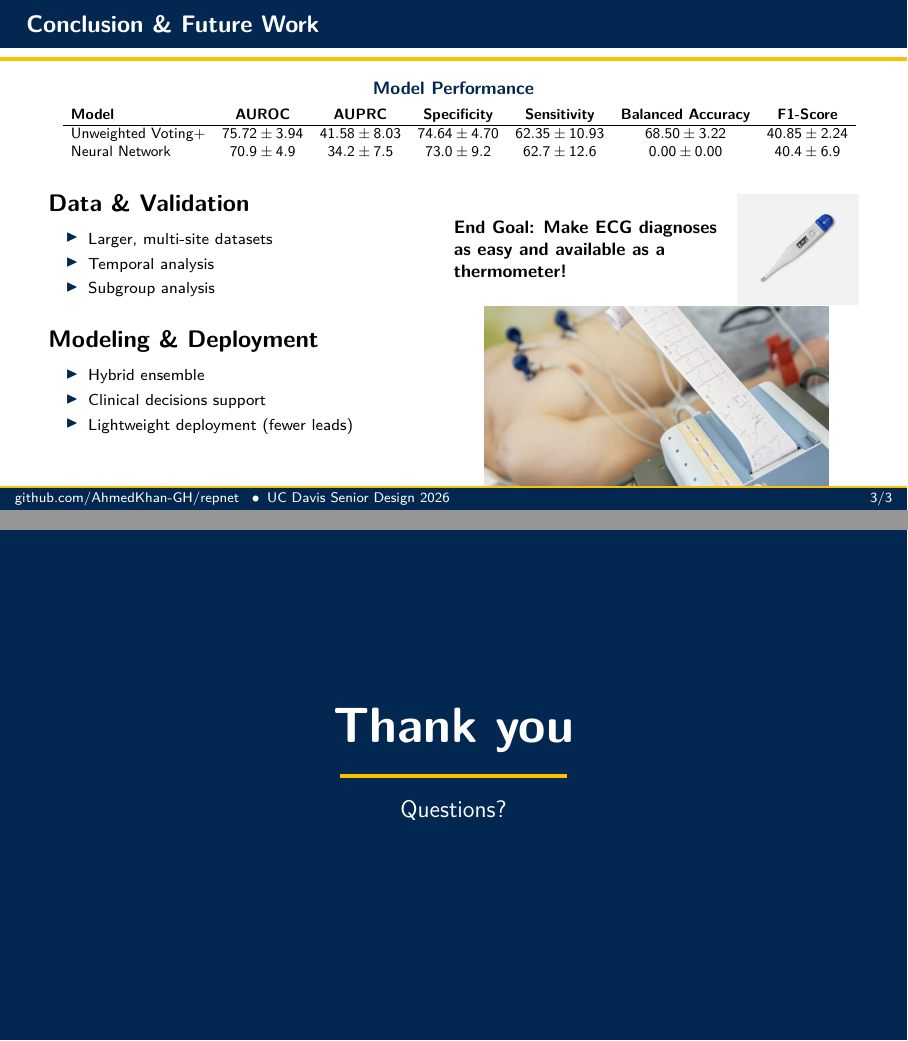
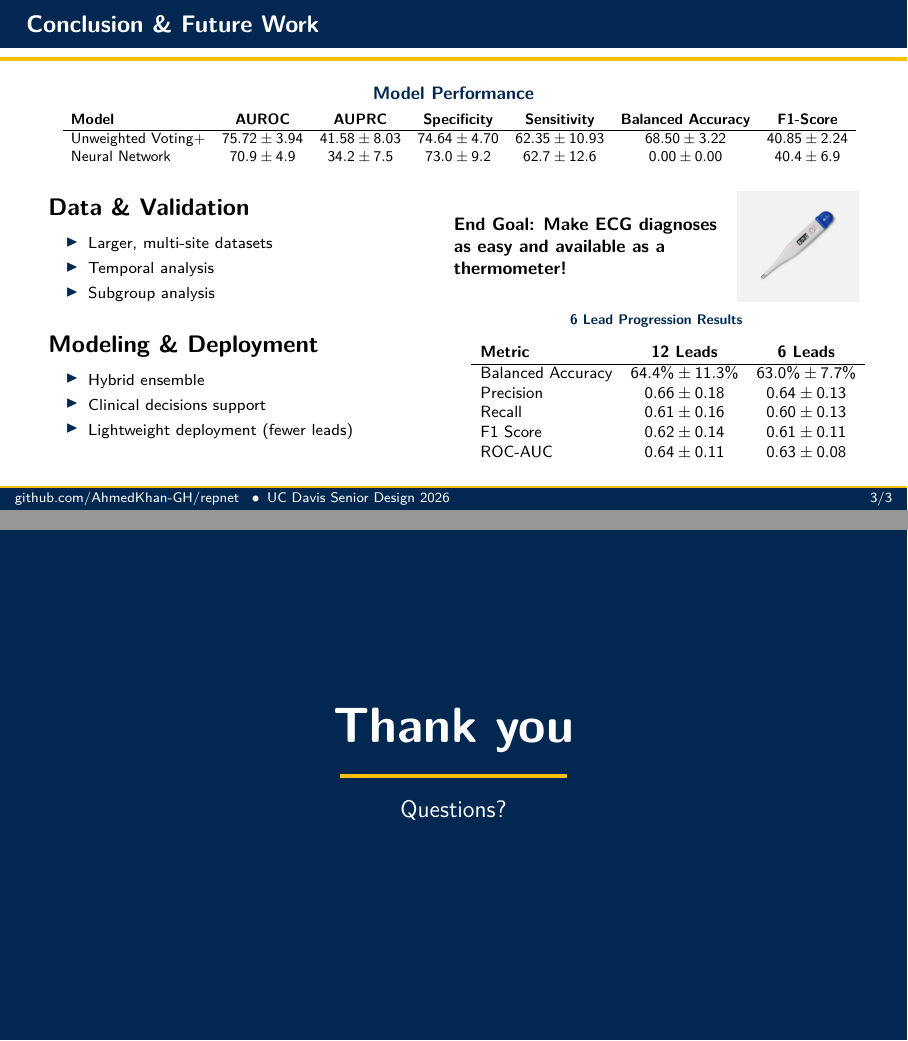
Before and after one commit to AhmedKhan-GH/repnet, LaTeX slides (3min Presentation/presentation.tex): pages 4 and 5 of 5, joined at a grey line. Compiled offline with pdfLaTeX.

Commit message:
changed ecg machine pic to table

```diff
--- a/3min Presentation/presentation.tex
+++ b/3min Presentation/presentation.tex
@@ -355,6 +355,7 @@
 
     % Right Column: Text size increased, graphics scaled down to make room
     \begin{column}{0.51\textwidth}
+    \vspace{-0.4em}
       \raggedright
 
       % Top Row: Callout text (bumped to \small) and thermometer
@@ -370,8 +371,23 @@
       \end{minipage}
 
       % Bottom Row: ECG machine print graphic
+      \vspace{0.6em}
       \centering
-      \includegraphics[width=0.85\textwidth]{ecg_printing.png}
+      {\scriptsize\Raleway\bfseries\color{aggieblue} 6 Lead Progression Results}\\[0.3em]
+      \begin{beamercolorbox}[wd=\textwidth,rounded=true,leftskip=0.2em,rightskip=0.2em,sep=0.4em]{boxgray}
+        \small
+        \resizebox{\textwidth}{!}{
+          \begin{tabular}{lcc}
+            \textbf{Metric} & \textbf{12 Leads} & \textbf{6 Leads} \\
+            \hline
+            Balanced Accuracy & $64.4\% \pm 11.3\%$ & $63.0\% \pm 7.7\%$ \\
+            Precision & $0.66 \pm 0.18$ & $0.64 \pm 0.13$ \\
+            Recall & $0.61 \pm 0.16$ & $0.60 \pm 0.13$ \\
+            F1 Score & $0.62 \pm 0.14$ & $0.61 \pm 0.11$ \\
+            ROC-AUC & $0.64 \pm 0.11$ & $0.63 \pm 0.08$ \\
+          \end{tabular}
+        }
+      \end{beamercolorbox}
 
     \end{column}
 
```
